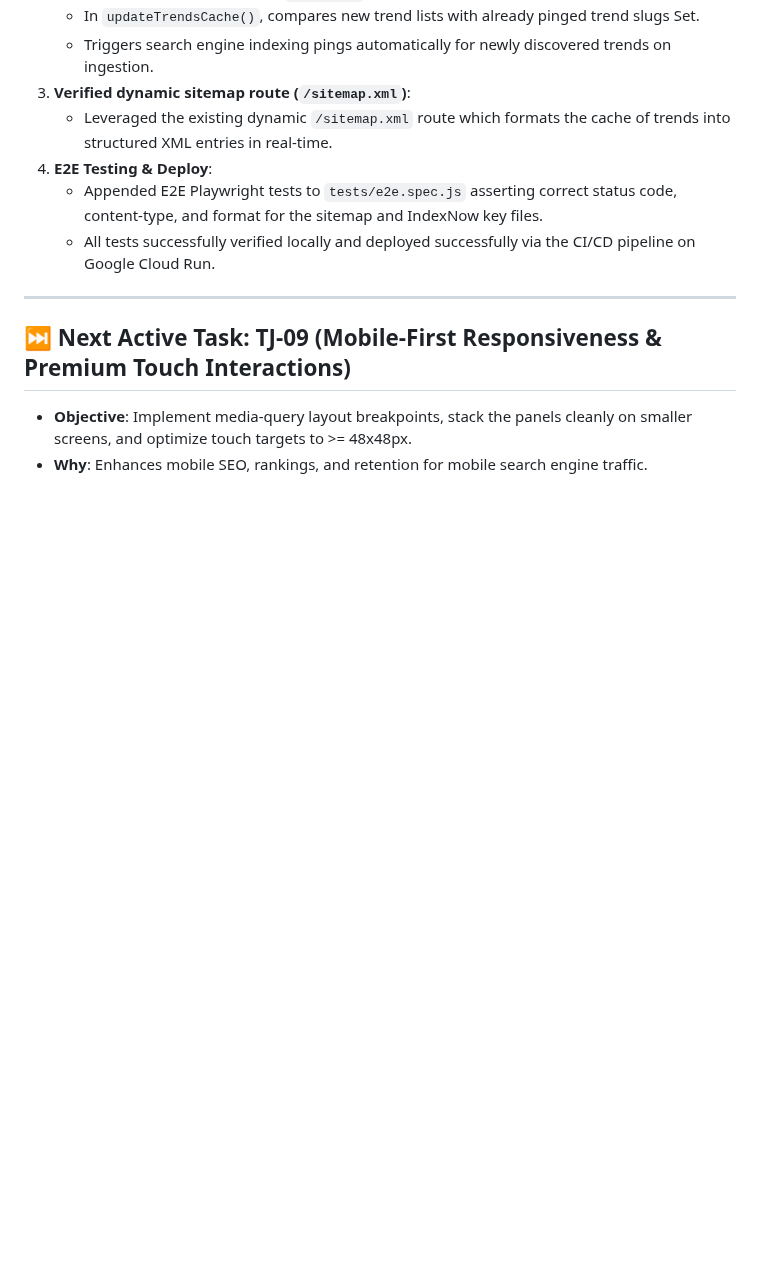
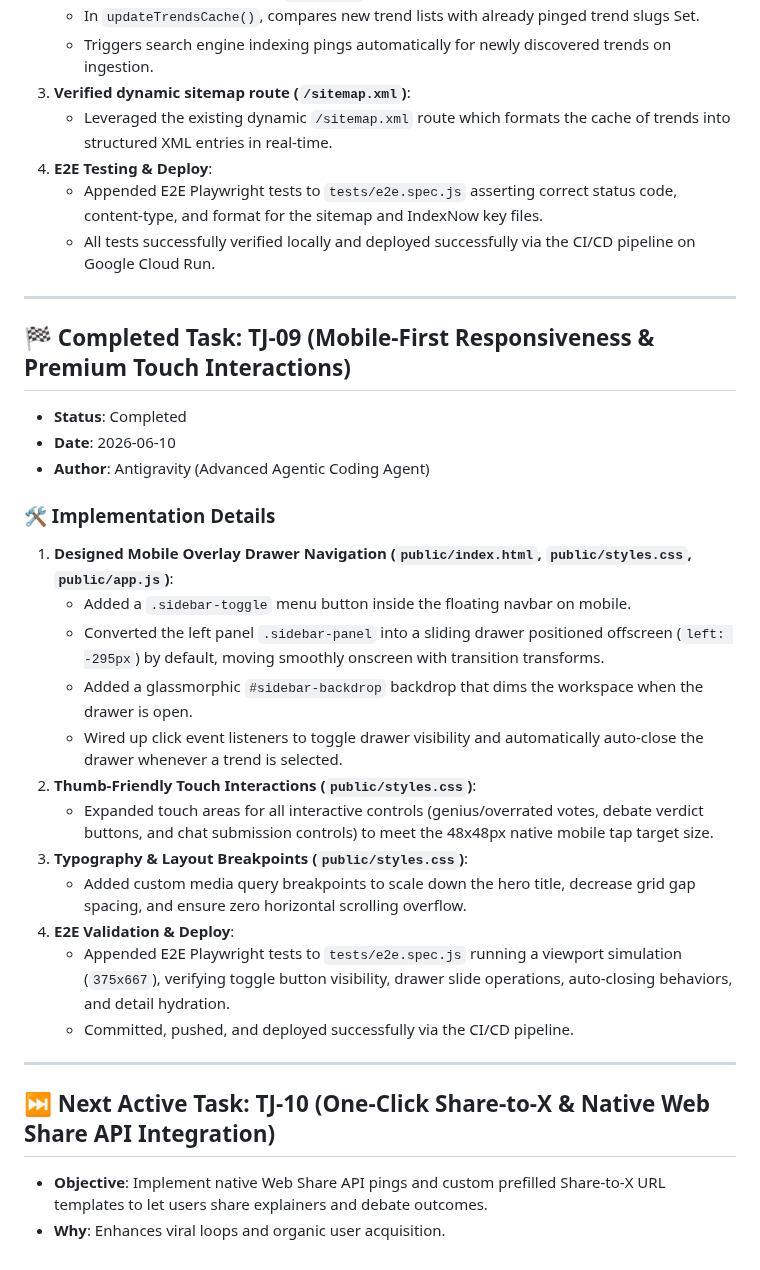
Before and after one commit to coskunarif/trend-jacker, a Markdown page: walkthrough.md, the part around the change. Drawn GitHub-style; blank space fills up the shorter version.

Commit message:
docs: mark TJ-09 complete and set TJ-10 as active

```diff
--- a/walkthrough.md
+++ b/walkthrough.md
@@ -189,6 +189,28 @@
 
 ---
 
-## ⏭️ Next Active Task: TJ-09 (Mobile-First Responsiveness & Premium Touch Interactions)
-- **Objective**: Implement media-query layout breakpoints, stack the panels cleanly on smaller screens, and optimize touch targets to >= 48x48px.
-- **Why**: Enhances mobile SEO, rankings, and retention for mobile search engine traffic.
+## 🏁 Completed Task: TJ-09 (Mobile-First Responsiveness & Premium Touch Interactions)
+
+- **Status**: Completed
+- **Date**: 2026-06-10
+- **Author**: Antigravity (Advanced Agentic Coding Agent)
+
+### 🛠️ Implementation Details
+1. **Designed Mobile Overlay Drawer Navigation (`public/index.html`, `public/styles.css`, `public/app.js`)**:
+   - Added a `.sidebar-toggle` menu button inside the floating navbar on mobile.
+   - Converted the left panel `.sidebar-panel` into a sliding drawer positioned offscreen (`left: -295px`) by default, moving smoothly onscreen with transition transforms.
+   - Added a glassmorphic `#sidebar-backdrop` backdrop that dims the workspace when the drawer is open.
+   - Wired up click event listeners to toggle drawer visibility and automatically auto-close the drawer whenever a trend is selected.
+2. **Thumb-Friendly Touch Interactions (`public/styles.css`)**:
+   - Expanded touch areas for all interactive controls (genius/overrated votes, debate verdict buttons, and chat submission controls) to meet the 48x48px native mobile tap target size.
+3. **Typography & Layout Breakpoints (`public/styles.css`)**:
+   - Added custom media query breakpoints to scale down the hero title, decrease grid gap spacing, and ensure zero horizontal scrolling overflow.
+4. **E2E Validation & Deploy**:
+   - Appended E2E Playwright tests to `tests/e2e.spec.js` running a viewport simulation (`375x667`), verifying toggle button visibility, drawer slide operations, auto-closing behaviors, and detail hydration.
+   - Committed, pushed, and deployed successfully via the CI/CD pipeline.
+
+---
+
+## ⏭️ Next Active Task: TJ-10 (One-Click Share-to-X & Native Web Share API Integration)
+- **Objective**: Implement native Web Share API pings and custom prefilled Share-to-X URL templates to let users share explainers and debate outcomes.
+- **Why**: Enhances viral loops and organic user acquisition.
```
Also changed, not shown: AGENT_PLAYBOOK.md (+9 -10 lines).
